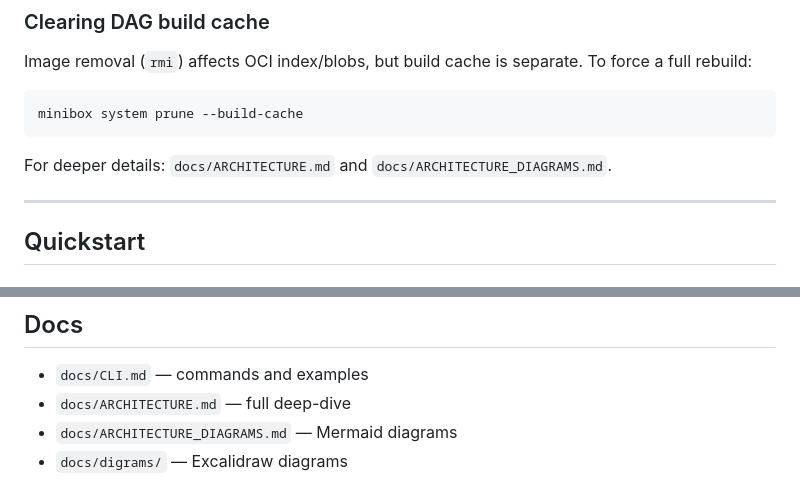
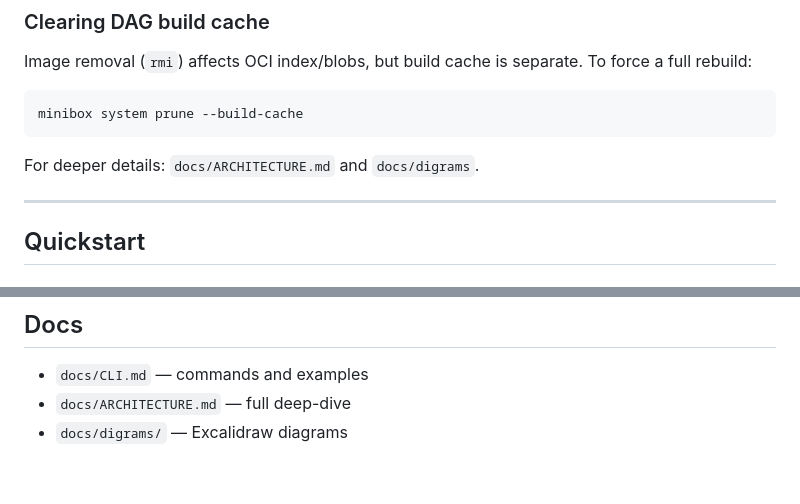
Before and after one commit to chaitu426/minibox, a Markdown page: README.md, 2 parts joined by grey strips. GitHub-like rendering.

Commit message:
final touch to beta

````diff
--- a/README.md
+++ b/README.md
@@ -171,7 +171,7 @@ Image removal (`rmi`) affects OCI index/blobs, but build cache is separate. To f
 minibox system prune --build-cache
 ```
 
-For deeper details: `docs/ARCHITECTURE.md` and `docs/ARCHITECTURE_DIAGRAMS.md`.
+For deeper details: `docs/ARCHITECTURE.md` and `docs/digrams`.
 
 ---
 
@@ -311,5 +311,4 @@ Nice-to-have:
 
 - `docs/CLI.md` — commands and examples
 - `docs/ARCHITECTURE.md` — full deep-dive
-- `docs/ARCHITECTURE_DIAGRAMS.md` — Mermaid diagrams
 - `docs/digrams/` — Excalidraw diagrams
````
